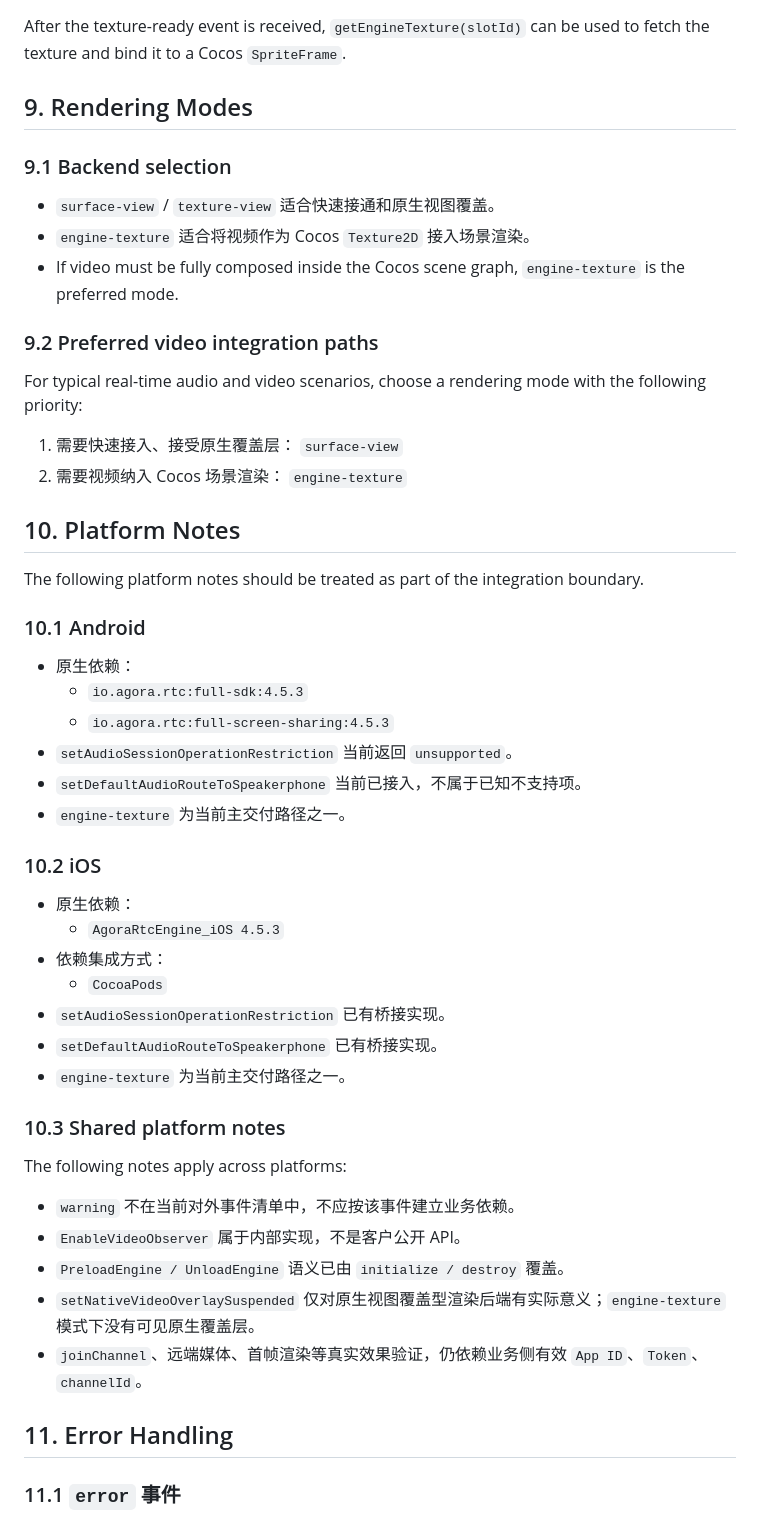
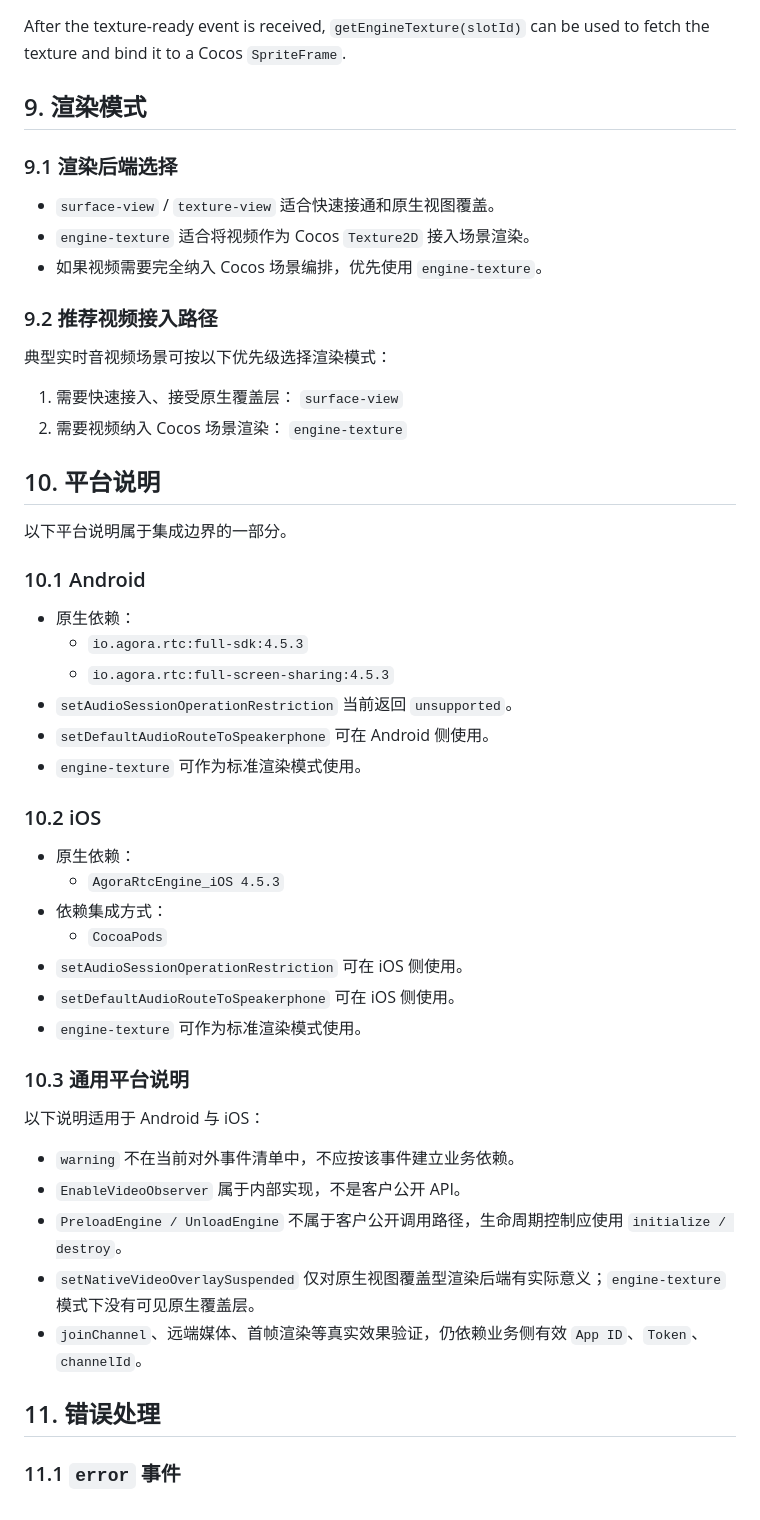
Before and after one commit to AgoraIO-Extensions/agora-cocos-rtc, a Markdown page: docs/Agora-Cocos-RTC-SDK-API-Guide.md, the part around one of its changes. Rendered like a GitHub page.

```diff
--- a/docs/Agora-Cocos-RTC-SDK-API-Guide.md
+++ b/docs/Agora-Cocos-RTC-SDK-API-Guide.md
@@ -457,26 +460,26 @@ If `engine-texture` is used, also consume:
 
 After the texture-ready event is received, `getEngineTexture(slotId)` can be used to fetch the texture and bind it to a Cocos `SpriteFrame`.
 
-## 9. Rendering Modes
+## 9. 渲染模式
 
-### 9.1 Backend selection
+### 9.1 渲染后端选择
 
 - `surface-view` / `texture-view` 适合快速接通和原生视图覆盖。
 - `engine-texture` 适合将视频作为 Cocos `Texture2D` 接入场景渲染。
-- If video must be fully composed inside the Cocos scene graph, `engine-texture` is the preferred mode.
+- 如果视频需要完全纳入 Cocos 场景编排，优先使用 `engine-texture`。
 
-### 9.2 Preferred video integration paths
+### 9.2 推荐视频接入路径
 
-For typical real-time audio and video scenarios, choose a rendering mode with the following priority:
+典型实时音视频场景可按以下优先级选择渲染模式：
 
 1. 需要快速接入、接受原生覆盖层：
    `surface-view`
 2. 需要视频纳入 Cocos 场景渲染：
    `engine-texture`
 
-## 10. Platform Notes
+## 10. 平台说明
 
-The following platform notes should be treated as part of the integration boundary.
+以下平台说明属于集成边界的一部分。
 
 ### 10.1 Android
 
@@ -484,8 +487,8 @@ The following platform notes should be treated as part of the integration bounda
   - `io.agora.rtc:full-sdk:4.5.3`
   - `io.agora.rtc:full-screen-sharing:4.5.3`
 - `setAudioSessionOperationRestriction` 当前返回 `unsupported`。
-- `setDefaultAudioRouteToSpeakerphone` 当前已接入，不属于已知不支持项。
-- `engine-texture` 为当前主交付路径之一。
+- `setDefaultAudioRouteToSpeakerphone` 可在 Android 侧使用。
+- `engine-texture` 可作为标准渲染模式使用。
 
 ### 10.2 iOS
 
@@ -493,21 +496,21 @@ The following platform notes should be treated as part of the integration bounda
   - `AgoraRtcEngine_iOS 4.5.3`
 - 依赖集成方式：
   - `CocoaPods`
-- `setAudioSessionOperationRestriction` 已有桥接实现。
-- `setDefaultAudioRouteToSpeakerphone` 已有桥接实现。
-- `engine-texture` 为当前主交付路径之一。
+- `setAudioSessionOperationRestriction` 可在 iOS 侧使用。
+- `setDefaultAudioRouteToSpeakerphone` 可在 iOS 侧使用。
+- `engine-texture` 可作为标准渲染模式使用。
 
-### 10.3 Shared platform notes
+### 10.3 通用平台说明
 
-The following notes apply across platforms:
+以下说明适用于 Android 与 iOS：
 
 - `warning` 不在当前对外事件清单中，不应按该事件建立业务依赖。
 - `EnableVideoObserver` 属于内部实现，不是客户公开 API。
-- `PreloadEngine / UnloadEngine` 语义已由 `initialize / destroy` 覆盖。
+- `PreloadEngine / UnloadEngine` 不属于客户公开调用路径，生命周期控制应使用 `initialize / destroy`。
 - `setNativeVideoOverlaySuspended` 仅对原生视图覆盖型渲染后端有实际意义；`engine-texture` 模式下没有可见原生覆盖层。
 - `joinChannel`、远端媒体、首帧渲染等真实效果验证，仍依赖业务侧有效 `App ID`、`Token`、`channelId`。
 
-## 11. Error Handling
+## 11. 错误处理
 
 ### 11.1 `error` 事件
 
```
Also changed, not shown: other parts of docs/Agora-Cocos-RTC-SDK-API-Guide.md (+59 -67 lines).
